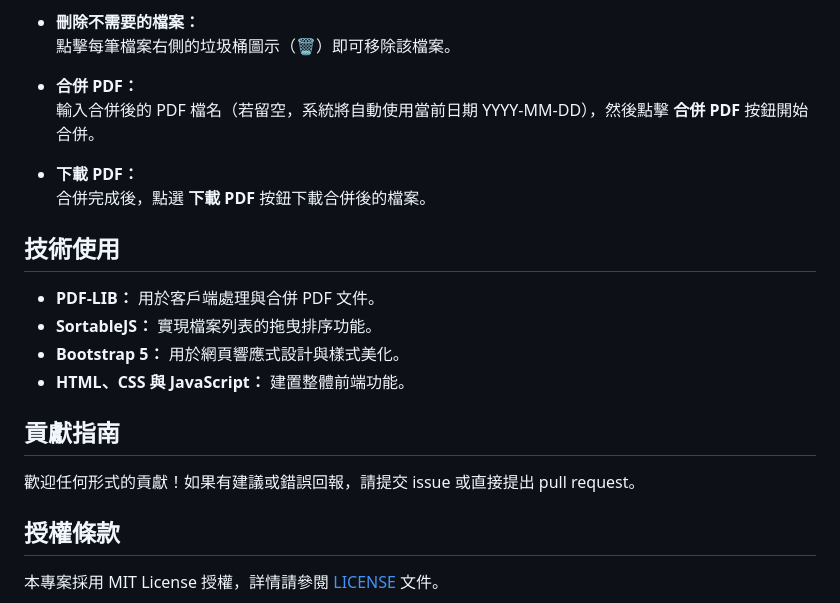
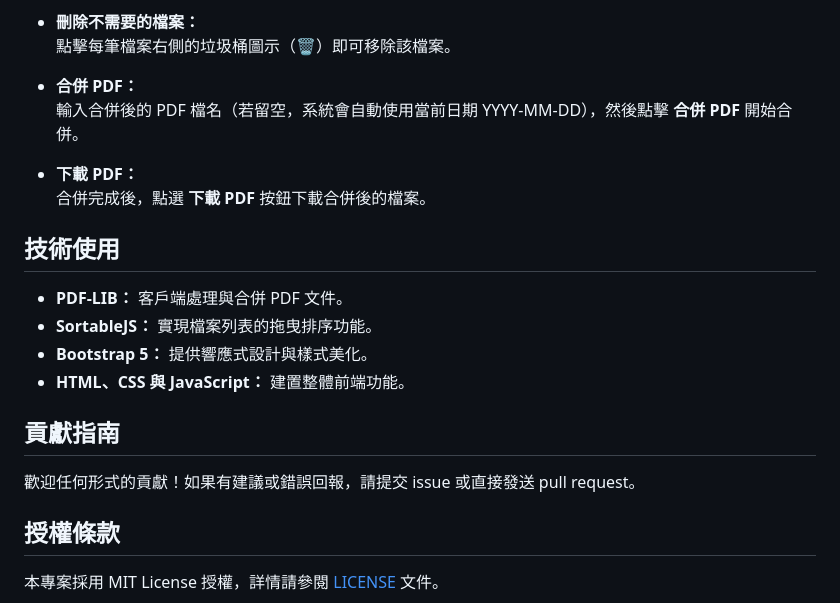
Before and after one commit to lazyjerry/pdf-assembler, a Markdown page: README.md, the part around the change printed below. Drawn GitHub-style.

```diff
--- a/README.md
+++ b/README.md
@@ -61,21 +76,21 @@
   點擊每筆檔案右側的垃圾桶圖示（🗑️）即可移除該檔案。
 
 - **合併 PDF：**
-  輸入合併後的 PDF 檔名（若留空，系統將自動使用當前日期 YYYY-MM-DD），然後點擊 **合併 PDF** 按鈕開始合併。
+  輸入合併後的 PDF 檔名（若留空，系統會自動使用當前日期 YYYY-MM-DD），然後點擊 **合併 PDF** 開始合併。
 
 - **下載 PDF：**
   合併完成後，點選 **下載 PDF** 按鈕下載合併後的檔案。
 
 ## 技術使用
 
-- **PDF-LIB：** 用於客戶端處理與合併 PDF 文件。
+- **PDF-LIB：** 客戶端處理與合併 PDF 文件。
 - **SortableJS：** 實現檔案列表的拖曳排序功能。
-- **Bootstrap 5：** 用於網頁響應式設計與樣式美化。
+- **Bootstrap 5：** 提供響應式設計與樣式美化。
 - **HTML、CSS 與 JavaScript：** 建置整體前端功能。
 
 ## 貢獻指南
 
-歡迎任何形式的貢獻！如果有建議或錯誤回報，請提交 issue 或直接提出 pull request。
+歡迎任何形式的貢獻！如果有建議或錯誤回報，請提交 issue 或直接發送 pull request。
 
 ## 授權條款
 
```
Also changed, not shown: other parts of README.md (+31 -16 lines).
